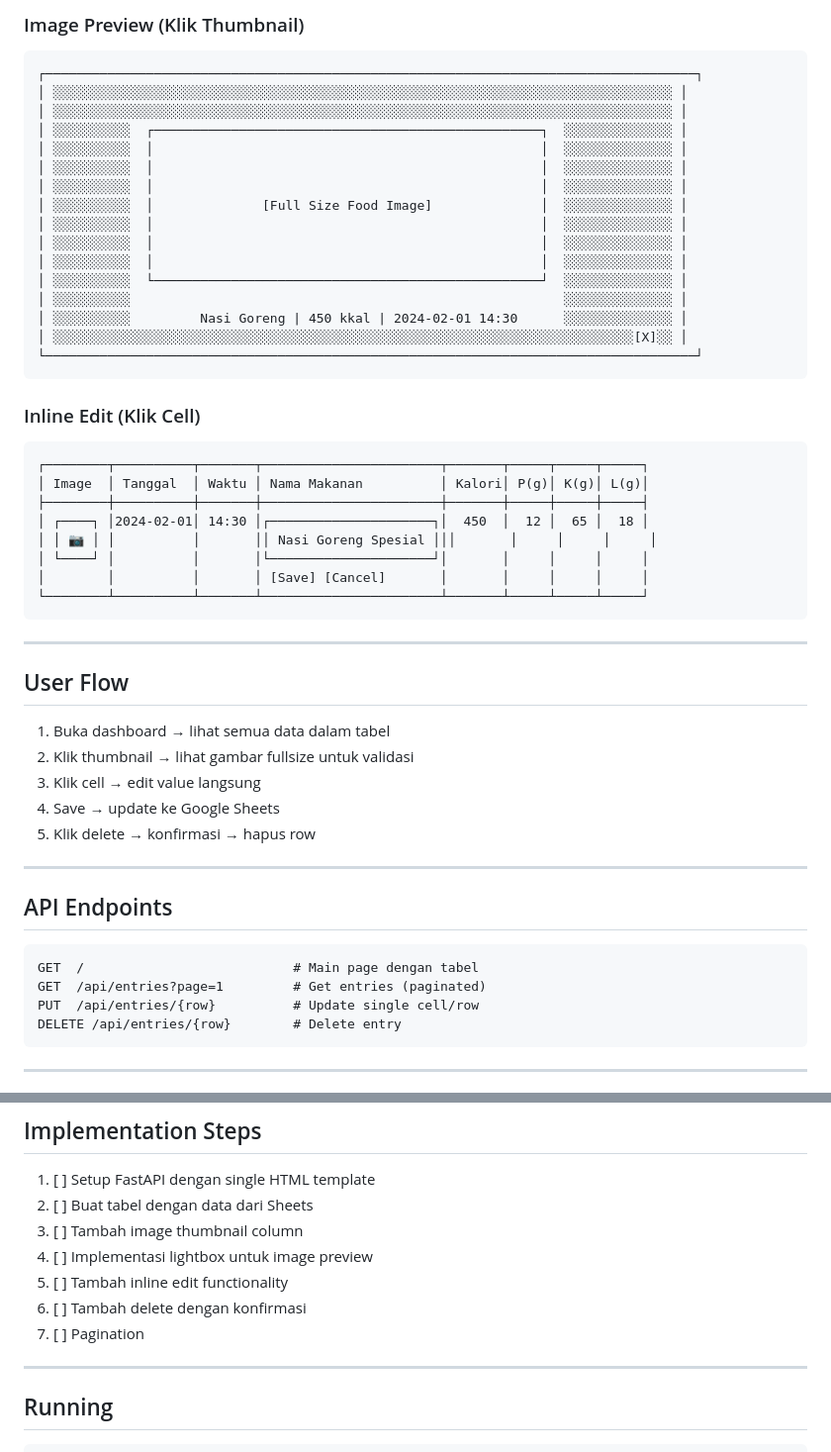
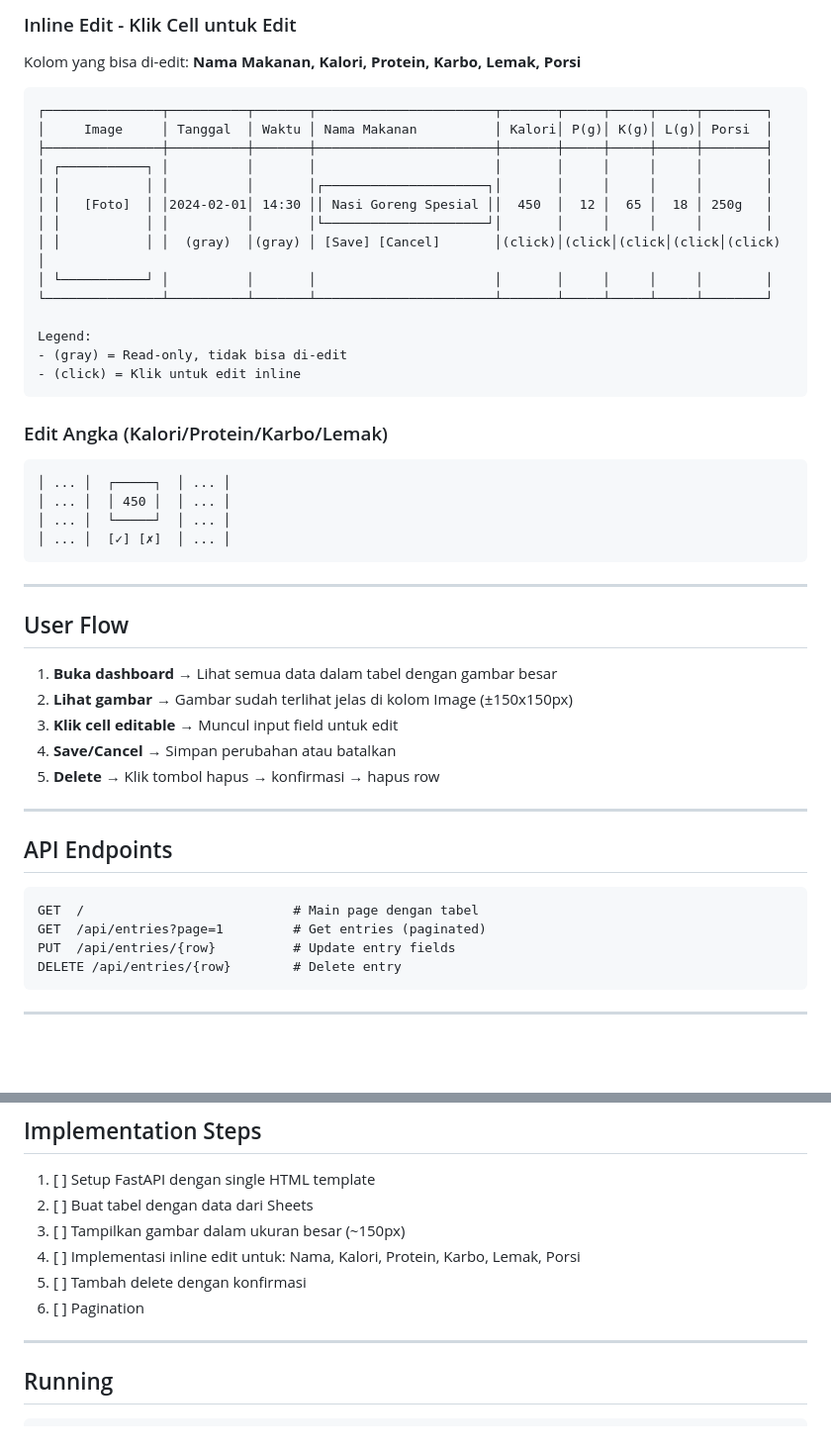
Before and after one commit to ihsansatriawan/foodtracker, a Markdown page: docs/DASHBOARD_PLAN.md, 2 parts joined by grey strips. Shown at 99% size. Drawn GitHub-style; blank space fills up the shorter version.

````diff
--- a/docs/DASHBOARD_PLAN.md
+++ b/docs/DASHBOARD_PLAN.md
@@ -74,48 +86,44 @@ Simple web dashboard untuk melihat data food log dari Google Sheets dalam format
 ```
 
-### Image Preview (Klik Thumbnail)
+### Inline Edit - Klik Cell untuk Edit
+
+Kolom yang bisa di-edit: **Nama Makanan, Kalori, Protein, Karbo, Lemak, Porsi**
 
 ```
-┌────────────────────────────────────────────────────────────────────────────────────┐
-│ ░░░░░░░░░░░░░░░░░░░░░░░░░░░░░░░░░░░░░░░░░░░░░░░░░░░░░░░░░░░░░░░░░░░░░░░░░░░░░░░░ │
-│ ░░░░░░░░░░░░░░░░░░░░░░░░░░░░░░░░░░░░░░░░░░░░░░░░░░░░░░░░░░░░░░░░░░░░░░░░░░░░░░░░ │
-│ ░░░░░░░░░░  ┌──────────────────────────────────────────────────┐  ░░░░░░░░░░░░░░ │
-│ ░░░░░░░░░░  │                                                  │  ░░░░░░░░░░░░░░ │
-│ ░░░░░░░░░░  │                                                  │  ░░░░░░░░░░░░░░ │
-│ ░░░░░░░░░░  │                                                  │  ░░░░░░░░░░░░░░ │
-│ ░░░░░░░░░░  │              [Full Size Food Image]              │  ░░░░░░░░░░░░░░ │
-│ ░░░░░░░░░░  │                                                  │  ░░░░░░░░░░░░░░ │
-│ ░░░░░░░░░░  │                                                  │  ░░░░░░░░░░░░░░ │
-│ ░░░░░░░░░░  │                                                  │  ░░░░░░░░░░░░░░ │
-│ ░░░░░░░░░░  └──────────────────────────────────────────────────┘  ░░░░░░░░░░░░░░ │
-│ ░░░░░░░░░░                                                        ░░░░░░░░░░░░░░ │
-│ ░░░░░░░░░░         Nasi Goreng | 450 kkal | 2024-02-01 14:30      ░░░░░░░░░░░░░░ │
-│ ░░░░░░░░░░░░░░░░░░░░░░░░░░░░░░░░░░░░░░░░░░░░░░░░░░░░░░░░░░░░░░░░░░░░░░░░░░░[X]░░ │
-└────────────────────────────────────────────────────────────────────────────────────┘
+┌───────────────┬──────────┬───────┬───────────────────────┬───────┬─────┬─────┬─────┬────────┐
+│     Image     │ Tanggal  │ Waktu │ Nama Makanan          │ Kalori│ P(g)│ K(g)│ L(g)│ Porsi  │
+├───────────────┼──────────┼───────┼───────────────────────┼───────┼─────┼─────┼─────┼────────┤
+│ ┌───────────┐ │          │       │                       │       │     │     │     │        │
+│ │           │ │          │       │┌─────────────────────┐│       │     │     │     │        │
+│ │   [Foto]  │ │2024-02-01│ 14:30 ││ Nasi Goreng Spesial ││  450  │  12 │  65 │  18 │ 250g   │
+│ │           │ │          │       │└─────────────────────┘│       │     │     │     │        │
+│ │           │ │  (gray)  │(gray) │ [Save] [Cancel]       │(click)│(click│(click│(click│(click) │
+│ └───────────┘ │          │       │                       │       │     │     │     │        │
+└───────────────┴──────────┴───────┴───────────────────────┴───────┴─────┴─────┴─────┴────────┘
+
+Legend:
+- (gray) = Read-only, tidak bisa di-edit
+- (click) = Klik untuk edit inline
 ```
 
-### Inline Edit (Klik Cell)
+### Edit Angka (Kalori/Protein/Karbo/Lemak)
 
 ```
-┌────────┬──────────┬───────┬───────────────────────┬───────┬─────┬─────┬─────┐
-│ Image  │ Tanggal  │ Waktu │ Nama Makanan          │ Kalori│ P(g)│ K(g)│ L(g)│
-├────────┼──────────┼───────┼───────────────────────┼───────┼─────┼─────┼─────┤
-│ ┌────┐ │2024-02-01│ 14:30 │┌─────────────────────┐│  450  │  12 │  65 │  18 │
-│ │ 📷 │ │          │       ││ Nasi Goreng Spesial │││       │     │     │     │
-│ └────┘ │          │       │└─────────────────────┘│       │     │     │     │
-│        │          │       │ [Save] [Cancel]       │       │     │     │     │
-└────────┴──────────┴───────┴───────────────────────┴───────┴─────┴─────┴─────┘
+│ ... │  ┌─────┐  │ ... │
+│ ... │  │ 450 │  │ ... │
+│ ... │  └─────┘  │ ... │
+│ ... │  [✓] [✗]  │ ... │
 ```
 
 ---
 
 ## User Flow
 
-1. Buka dashboard → lihat semua data dalam tabel
-2. Klik thumbnail → lihat gambar fullsize untuk validasi
-3. Klik cell → edit value langsung
-4. Save → update ke Google Sheets
-5. Klik delete → konfirmasi → hapus row
+1. **Buka dashboard** → Lihat semua data dalam tabel dengan gambar besar
+2. **Lihat gambar** → Gambar sudah terlihat jelas di kolom Image (±150x150px)
+3. **Klik cell editable** → Muncul input field untuk edit
+4. **Save/Cancel** → Simpan perubahan atau batalkan
+5. **Delete** → Klik tombol hapus → konfirmasi → hapus row
 
 ---
 
@@ -124,7 +132,7 @@ Simple web dashboard untuk melihat data food log dari Google Sheets dalam format
 ```
 GET  /                           # Main page dengan tabel
 GET  /api/entries?page=1         # Get entries (paginated)
-PUT  /api/entries/{row}          # Update single cell/row
+PUT  /api/entries/{row}          # Update entry fields
 DELETE /api/entries/{row}        # Delete entry
 ```
 
@@ -149,11 +157,10 @@ foodtracker/
 
 1. [ ] Setup FastAPI dengan single HTML template
 2. [ ] Buat tabel dengan data dari Sheets
-3. [ ] Tambah image thumbnail column
-4. [ ] Implementasi lightbox untuk image preview
-5. [ ] Tambah inline edit functionality
-6. [ ] Tambah delete dengan konfirmasi
-7. [ ] Pagination
+3. [ ] Tampilkan gambar dalam ukuran besar (~150px)
+4. [ ] Implementasi inline edit untuk: Nama, Kalori, Protein, Karbo, Lemak, Porsi
+5. [ ] Tambah delete dengan konfirmasi
+6. [ ] Pagination
 
 ---
 
````
Also changed, not shown: other parts of docs/DASHBOARD_PLAN.md (+55 -43 lines).
